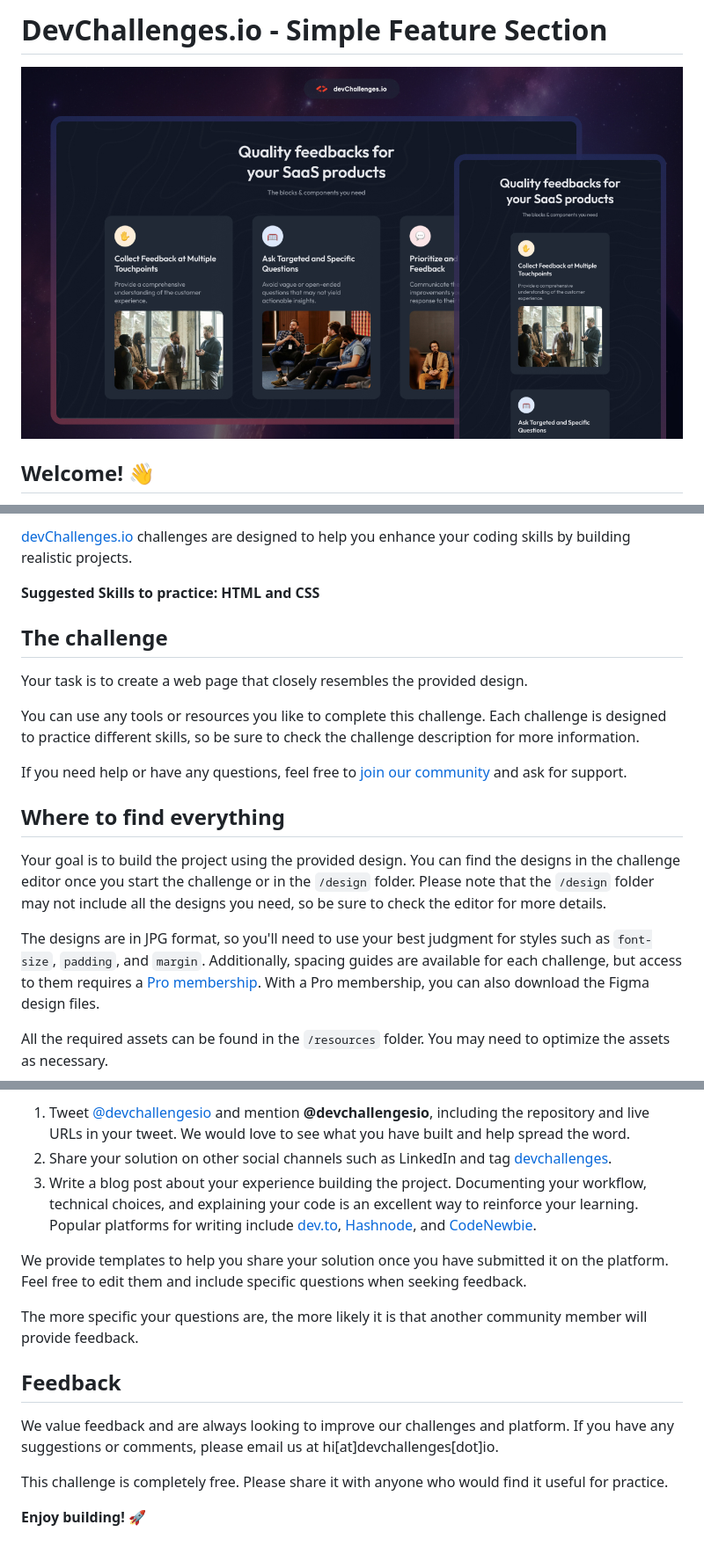
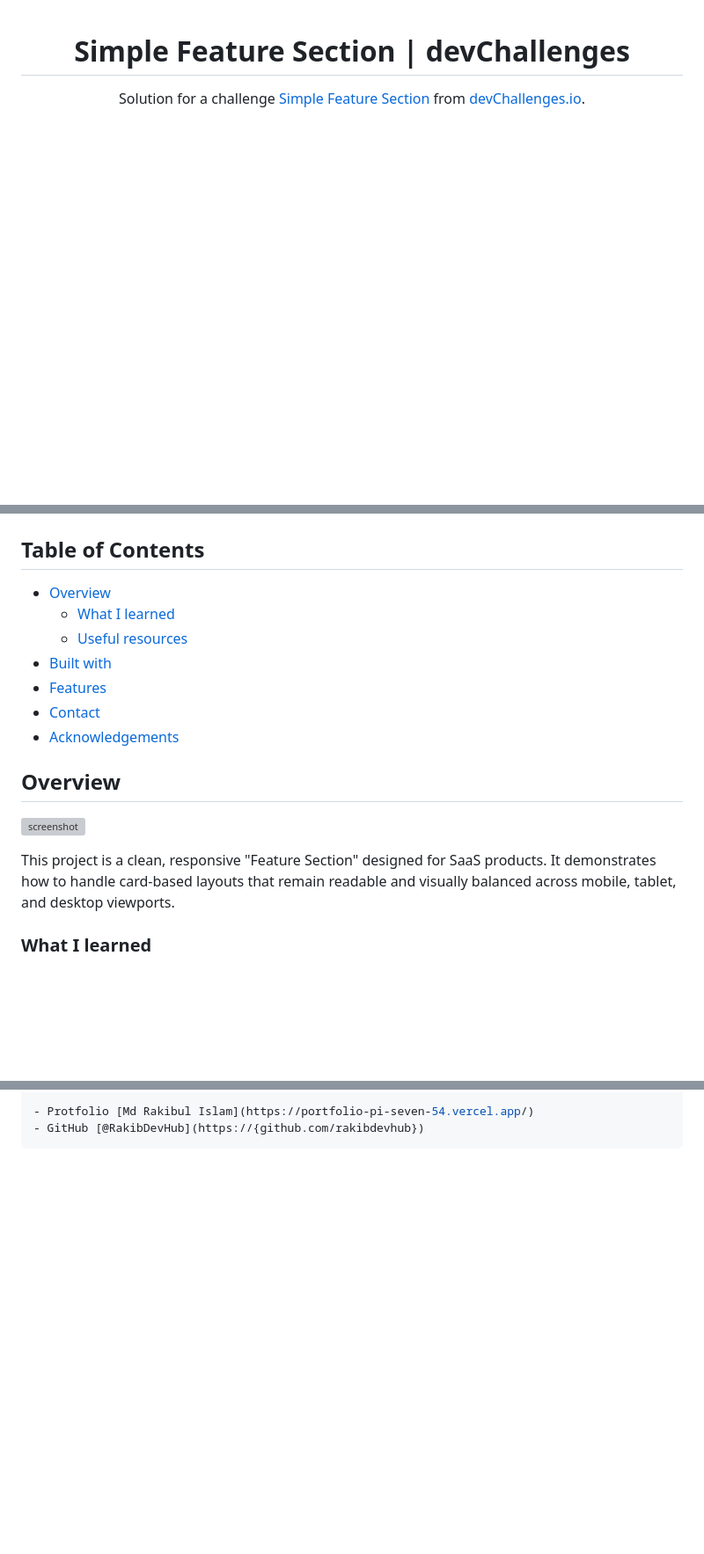
Before and after one commit to RakibDevHub/Simple-Feature-Section, a Markdown page: README.md, 3 parts joined by grey strips. Shown at 88% size. Drawn GitHub-style; blank space fills up the shorter version; grey boxes are pictures that could not be loaded.

````diff
--- a/README.md
+++ b/README.md
@@ -1,6 +1,8 @@
-# DevChallenges.io - Simple Feature Section
+<!-- Please update value in the {}  -->
 
-![Thumbnail for the Simple Feature Section coding challenge](./thumbnail.jpg)
+<h1 align="center">Simple Feature Section | devChallenges</h1>
 
-## Welcome! 👋
+<div align="center">
+   Solution for a challenge <a href="https://devchallenges.io/challenge/simple-feature-section-challenge" target="_blank">Simple Feature Section</a> from <a href="http://devchallenges.io" target="_blank">devChallenges.io</a>.
+</div>
 
@@ -8,21 +24,30 @@ Welcome to this responsive web coding challenge.
 
-[devChallenges.io](https://devchallenges.io/) challenges are designed to help you enhance your coding skills by building realistic projects.
+<!-- TABLE OF CONTENTS -->
 
-**Suggested Skills to practice: HTML and CSS**
+## Table of Contents
 
-## The challenge
+- [Overview](#overview)
+  - [What I learned](#what-i-learned)
+  - [Useful resources](#useful-resources)
+- [Built with](#built-with)
+- [Features](#features)
+- [Contact](#contact)
+- [Acknowledgements](#acknowledgements)
 
-Your task is to create a web page that closely resembles the provided design.
+<!-- OVERVIEW -->
 
-You can use any tools or resources you like to complete this challenge. Each challenge is designed to practice different skills, so be sure to check the challenge description for more information.
+## Overview
 
-If you need help or have any questions, feel free to [join our community](https://github.com/orgs/devchallenges-io/discussions) and ask for support.
+![screenshot](https://user-images.githubusercontent.com/16707738/92399059-5716eb00-f132-11ea-8b14-bcacdc8ec97b.png)
 
-## Where to find everything
+<!--
+Introduce your projects by taking a screenshot or a gif. Try to tell visitors a story about your project by answering:
 
-Your goal is to build the project using the provided design. You can find the designs in the challenge editor once you start the challenge or in the `/design` folder. Please note that the `/design` folder may not include all the designs you need, so be sure to check the editor for more details.
+- What have you learned/improved?
+- Your wisdom? :)
+-->
 
-The designs are in JPG format, so you'll need to use your best judgment for styles such as `font-size`, `padding`, and `margin`. Additionally, spacing guides are available for each challenge, but access to them requires a [Pro membership](https://devchallenges.io/pro). With a Pro membership, you can also download the Figma design files.
+This project is a clean, responsive "Feature Section" designed for SaaS products. It demonstrates how to handle card-based layouts that remain readable and visually balanced across mobile, tablet, and desktop viewports.
 
-All the required assets can be found in the `/resources` folder. You may need to optimize the assets as necessary.
+### What I learned
 
@@ -83,16 +99,4 @@ There are several platforms where you can share your solution:
 
-1.  Tweet [@devchallengesio](https://x.com/devchallengesio) and mention **@devchallengesio**, including the repository and live URLs in your tweet. We would love to see what you have built and help spread the word.
-2.  Share your solution on other social channels such as LinkedIn and tag [devchallenges](https://www.linkedin.com/company/devchallenges).
-3.  Write a blog post about your experience building the project. Documenting your workflow, technical choices, and explaining your code is an excellent way to reinforce your learning. Popular platforms for writing include [dev.to](https://dev.to/), [Hashnode](https://hashnode.com/), and [CodeNewbie](https://community.codenewbie.org/).
-
-We provide templates to help you share your solution once you have submitted it on the platform. Feel free to edit them and include specific questions when seeking feedback.
-
-The more specific your questions are, the more likely it is that another community member will provide feedback.
-
-## Feedback
-
-We value feedback and are always looking to improve our challenges and platform. If you have any suggestions or comments, please email us at hi\[at]devchallenges\[dot]io.
-
-This challenge is completely free. Please share it with anyone who would find it useful for practice.
-
-**Enjoy building!** 🚀
+- Protfolio [Md Rakibul Islam](https://portfolio-pi-seven-54.vercel.app/)
+- GitHub [@RakibDevHub](https://{github.com/rakibdevhub})
+```
````
Also changed, not shown: other parts of README.md (+45 -40 lines), README_template.md (deleted, +0 -86 lines).
